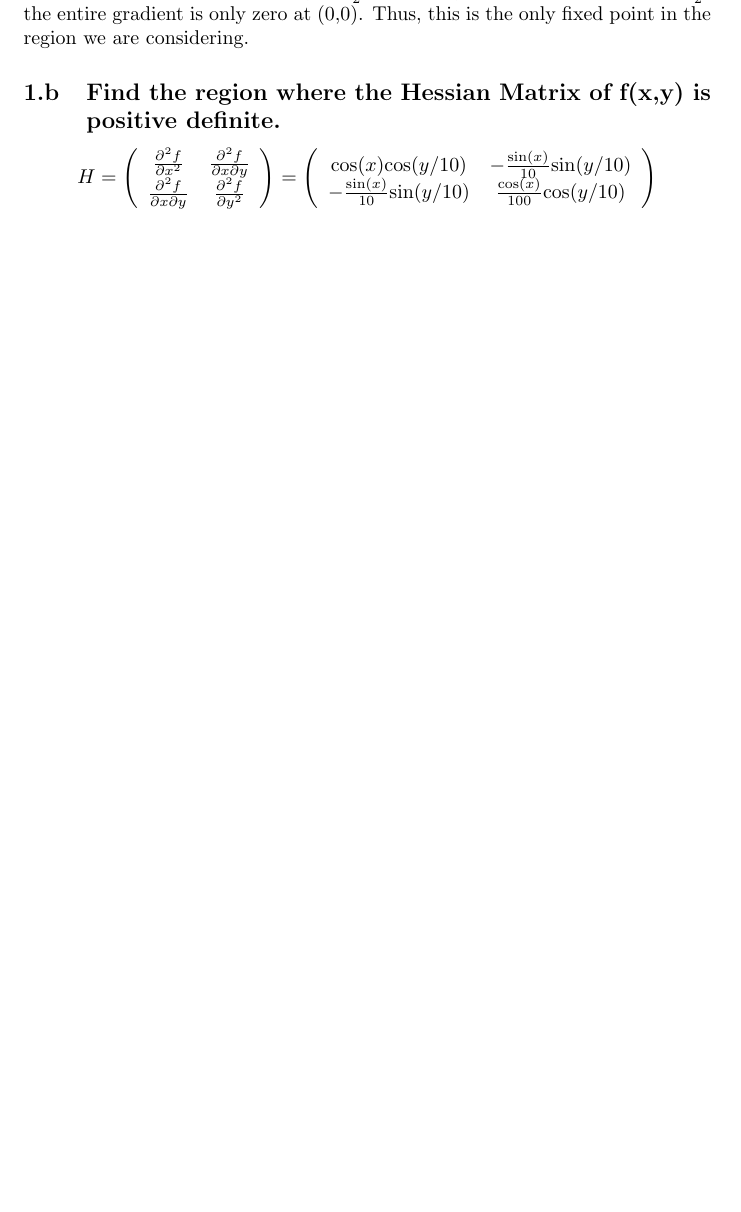
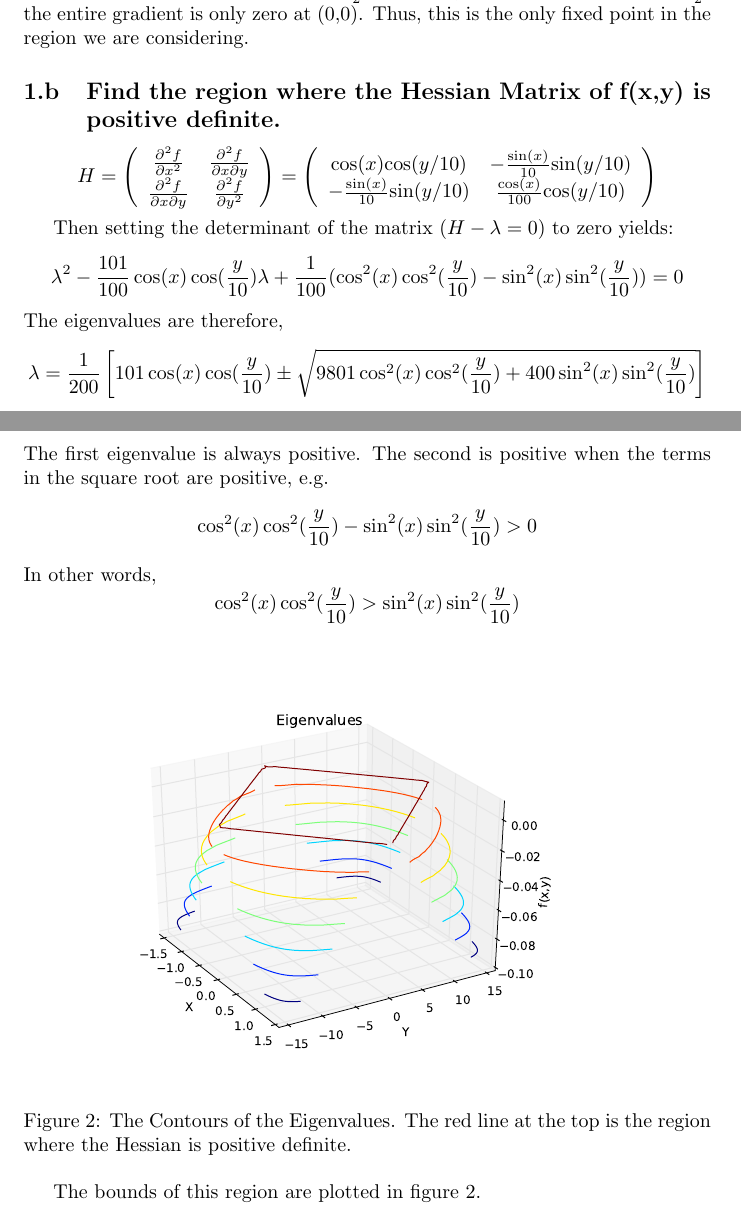
Before and after one commit to nicholasmalaya/arcanus, a LaTeX document (inv_prob/ps2/report.tex): part of page 2 of 4 before the commit and two parts of pages 2 and 3 of 5 after it, the two joined at a grey line, cut at the place of the change, the shorter picture padded with empty space. Compiled offline with pdfLaTeX.

Commit message:
updating report with hessian

```diff
--- a/inv_prob/ps2/report.tex
+++ b/inv_prob/ps2/report.tex
@@ -57,61 +57,38 @@ H = \left(
   \end{array} \right)
 \end{equation*}
 
+Then setting the determinant of the matrix ($H - \lambda = 0$) to zero yields:
+\begin{equation*}
+		\lambda^2 - \frac{101}{100}\cos(x)\cos(\frac{y}{10})\lambda + \frac{1}{100}(\cos^2(x)\cos^2(\frac{y}{10}) - \sin^2(x)\sin^2(\frac{y}{10})) = 0
+\end{equation*}
+The eigenvalues are therefore,
+\begin{equation*}
+		\lambda = \frac{1}{200}\left[101\cos(x)\cos(\frac{y}{10}) \pm \sqrt{9801\cos^2(x)\cos^2(\frac{y}{10}) + 400\sin^2(x)\sin^2(\frac{y}{10})}\right]
+\end{equation*}
+The first eigenvalue is always positive. The second is positive when the
+terms in the square root are positive, e.g.
+\begin{equation*}
+ \cos^2(x)\cos^2(\frac{y}{10}) - \sin^2(x)\sin^2(\frac{y}{10}) > 0
+\end{equation*}
+In other words,
+\begin{equation*}
+ \cos^2(x)\cos^2(\frac{y}{10}) > \sin^2(x)\sin^2(\frac{y}{10})
+\end{equation*}
+
+\begin{figure}[!htb]
+  \includegraphics[scale=.5]{figs/eigen.pdf}
+  \label{fig:3d}
+  \caption{The Contours of the Eigenvalues. The red line at the top is
+ the region where the Hessian is positive definite. }
+\end{figure}
+The bounds of this region are plotted in figure 2.
+
+\newpage
 \subsection{Derive expressions for the search directions}
 
 \subsection{Write a program that performs both steepest descent and a
   Newton Iteration}
 
-
-% \subsection{$T_{\text{SVD}}$}
-
-
-% \begin{figure}[!htb]
-%         \centering
-%         \begin{subfigure}[bh]{0.45\textwidth}
-%                 \includegraphics[width=\textwidth]{plots/tsvd0001.pdf}
-%                 \caption{$\alpha=0.0001$}
-%         \end{subfigure}%
-%         \begin{subfigure}[bh]{0.45\textwidth}
-%                 \includegraphics[width=\textwidth]{plots/tsvd001.pdf}
-%                 \caption{$\alpha=0.001$}
-%         \end{subfigure}
-%         \centering
-%         \begin{subfigure}[bh]{0.45\textwidth}
-%                 \includegraphics[width=\textwidth]{plots/tsvd01.pdf}
-%                 \caption{$\alpha=0.1$}
-%         \end{subfigure}%
-%         \begin{subfigure}[bh]{0.45\textwidth}
-%                 \includegraphics[width=\textwidth]{plots/tsvd1.pdf}
-%                 \caption{$\alpha=1.0$}
-%         \end{subfigure}
-%         \caption{$T_{\text{SVD}}$ at varying values of $\alpha$.}
-%         \label{fig:svd}
-% \end{figure}
-
-% Figure \ref{fig:svd} plots the solution to the inverse problem using
-% Truncated SVD at several different values of $\alpha$, the
-% regularization parameter. We can see that actually, the filter nicely
-% regularizing the inverse problem even for small values of $\alpha$. It
-% is only for the largest value of $\alpha$ that the parameter is obviously
-% too large, at which point almost all the frequencies are filtered out,
-% and the solution to the inverse problem is constant and zero.
-
-% As expected, none of the solutions capture any of the very fine (high
-% frequency) features of the original data.
-
-% \subsection{L-Curve}
-
-% % \begin{figure}[!htb]
-% %   \includegraphics[scale=.6]{plots/L-curve.pdf}
-% %   \caption{The L-curve}
-% %  \label{fig:lcurve}
-% % \end{figure}
-
-% Figure \ref{fig:lcurve} plots the results of the L-curve criterion. The
-% red dot plotted is at 0.01. This is approximately the ``optimal'' value
-% of regularization, which is generally consistent with the observations
-% of the previous plots.
 
 \section{Problem 2}
 
```
Also changed, not shown: inv_prob/ps2/report.tex (7 more changed lines).
